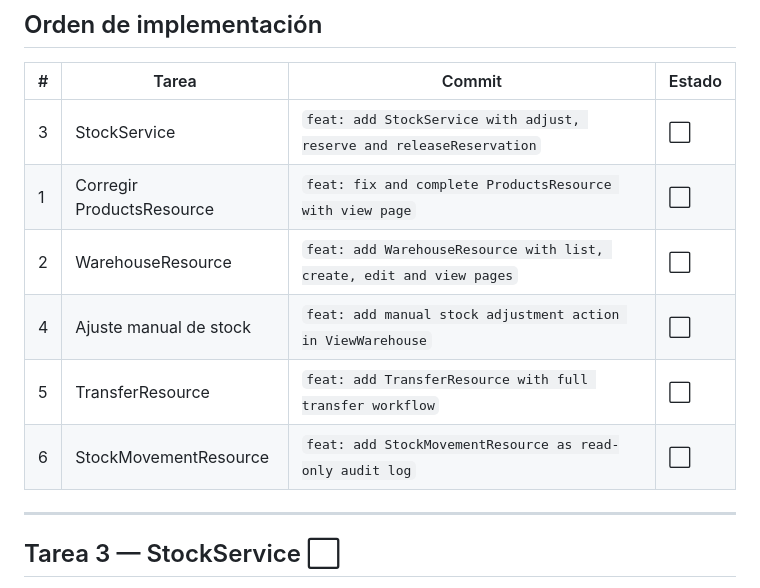
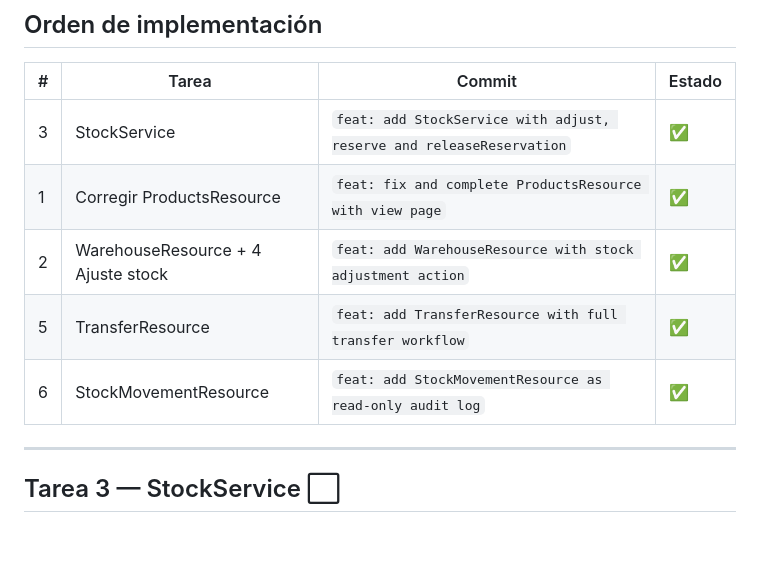
Before and after one commit to daniv04/kobata-erp, a Markdown page: docs/PROGRESO_INVENTARIO.md, the part around the change. Drawn GitHub-style; blank space fills up the shorter version.

Commit message:
docs: mark all inventory module tasks as completed in PROGRESO_INVENTARIO.md
Co-Authored-By: Claude Sonnet 4.6 <noreply@anthropic.com>

```diff
--- a/docs/PROGRESO_INVENTARIO.md
+++ b/docs/PROGRESO_INVENTARIO.md
@@ -9,12 +9,11 @@
 
 | # | Tarea | Commit | Estado |
 |---|-------|--------|--------|
-| 3 | StockService | `feat: add StockService with adjust, reserve and releaseReservation` | ⬜ |
-| 1 | Corregir ProductsResource | `feat: fix and complete ProductsResource with view page` | ⬜ |
-| 2 | WarehouseResource | `feat: add WarehouseResource with list, create, edit and view pages` | ⬜ |
-| 4 | Ajuste manual de stock | `feat: add manual stock adjustment action in ViewWarehouse` | ⬜ |
-| 5 | TransferResource | `feat: add TransferResource with full transfer workflow` | ⬜ |
-| 6 | StockMovementResource | `feat: add StockMovementResource as read-only audit log` | ⬜ |
+| 3 | StockService | `feat: add StockService with adjust, reserve and releaseReservation` | ✅ |
+| 1 | Corregir ProductsResource | `feat: fix and complete ProductsResource with view page` | ✅ |
+| 2 | WarehouseResource + 4 Ajuste stock | `feat: add WarehouseResource with stock adjustment action` | ✅ |
+| 5 | TransferResource | `feat: add TransferResource with full transfer workflow` | ✅ |
+| 6 | StockMovementResource | `feat: add StockMovementResource as read-only audit log` | ✅ |
 
 ---
 
```
